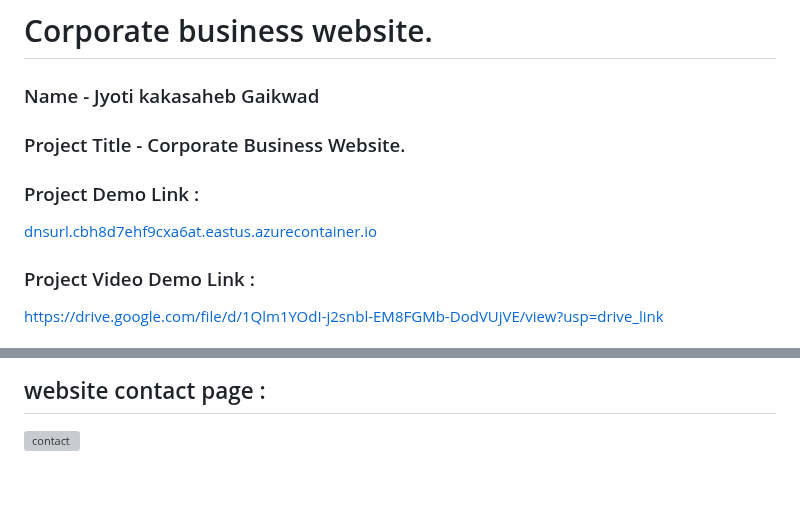
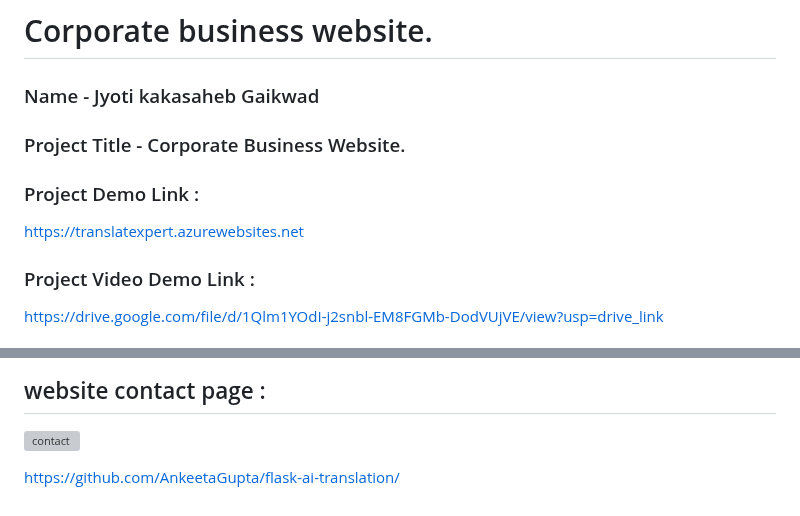
Before and after one commit to gaikwadjk/translateXperts, a Markdown page: README.md, 2 parts joined by grey strips. Rendered like a GitHub page; grey boxes are pictures that could not be loaded.

```diff
--- a/README.md
+++ b/README.md
@@ -3,7 +3,7 @@
   ### Name -  Jyoti kakasaheb Gaikwad
   ### Project Title - Corporate Business Website.
   ### Project Demo Link :
-  <a href="http://dnsurl.cbh8d7ehf9cxa6at.eastus.azurecontainer.io/">dnsurl.cbh8d7ehf9cxa6at.eastus.azurecontainer.io</a>
+  <a href="https://translatexpert.azurewebsites.net">https://translatexpert.azurewebsites.net</a>
   ### Project Video Demo Link :
    <a href="https://drive.google.com/file/d/1Qlm1YOdI-j2snbl-EM8FGMb-DodVUjVE/view?usp=drive_link/">https://drive.google.com/file/d/1Qlm1YOdI-j2snbl-EM8FGMb-DodVUjVE/view?usp=drive_link</a>
 
@@ -42,3 +42,6 @@
    ![services](https://github.com/gaikwadjk/KoDeal-project/assets/152171452/382d460b-aba8-4755-8bbf-ff723f2db320)
    ## website contact page :
    ![contact](https://github.com/gaikwadjk/KoDeal-project/assets/152171452/d95e742a-abe2-45ee-8f1b-3512f7f10767)
+
+
+   https://github.com/AnkeetaGupta/flask-ai-translation/
```
